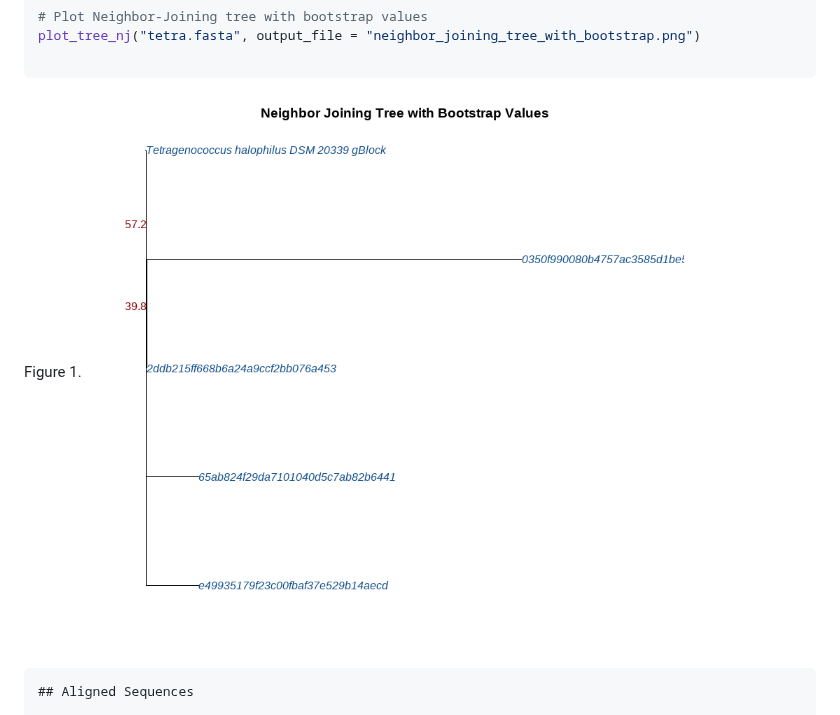
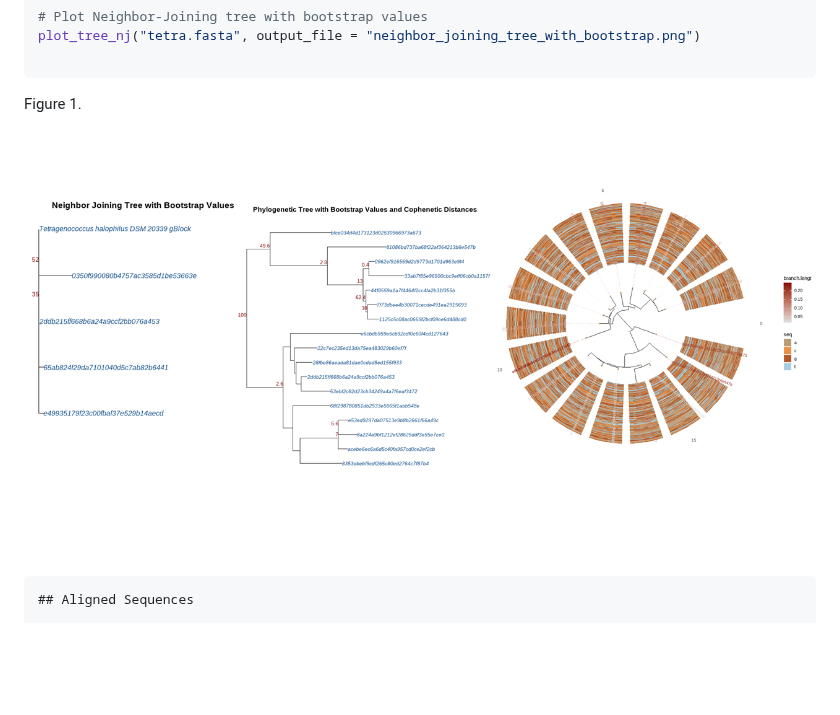
Before and after one commit to mghotbi/DspikeIn, a Markdown page: README.md, the part around the change. Drawn GitHub-style; blank space fills up the shorter version.

```diff
--- a/README.md
+++ b/README.md
@@ -168,7 +168,7 @@ plot_tree_nj("tetra.fasta", output_file = "neighbor_joining_tree_with_bootstrap.
 
 
 Figure 1.
-![neighbor_joining_tree_with_bootstrap](https://github.com/mghotbi/DspikeIn/blob/MitraGhotbi/neighbor_joining_tree_with_bootstrap.png)
+![neighbor_joining_tree_with_bootstrap](https://github.com/mghotbi/DspikeIn/blob/MitraGhotbi/trees.png)
 
 
 
```
